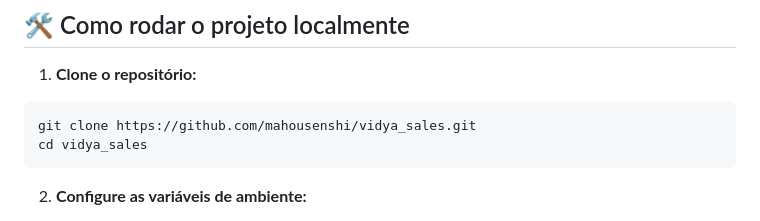
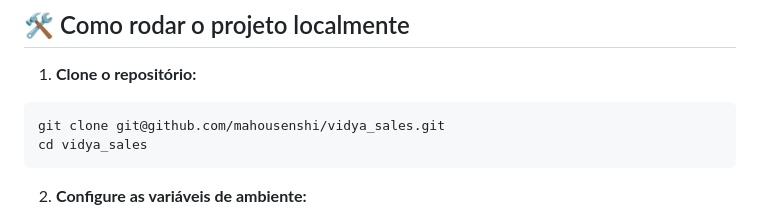
Before and after one commit to mahousenshi/vidya_sales, a Markdown page: README.md, the part around the change. GitHub-like rendering.

````diff
--- a/README.md
+++ b/README.md
@@ -23,7 +23,7 @@ O projeto utiliza uma estratégia de armazenamento híbrido:
 1. **Clone o repositório:**
 
 ```bash
-git clone https://github.com/mahousenshi/vidya_sales.git
+git clone git@github.com/mahousenshi/vidya_sales.git
 cd vidya_sales
 ```
 
````
